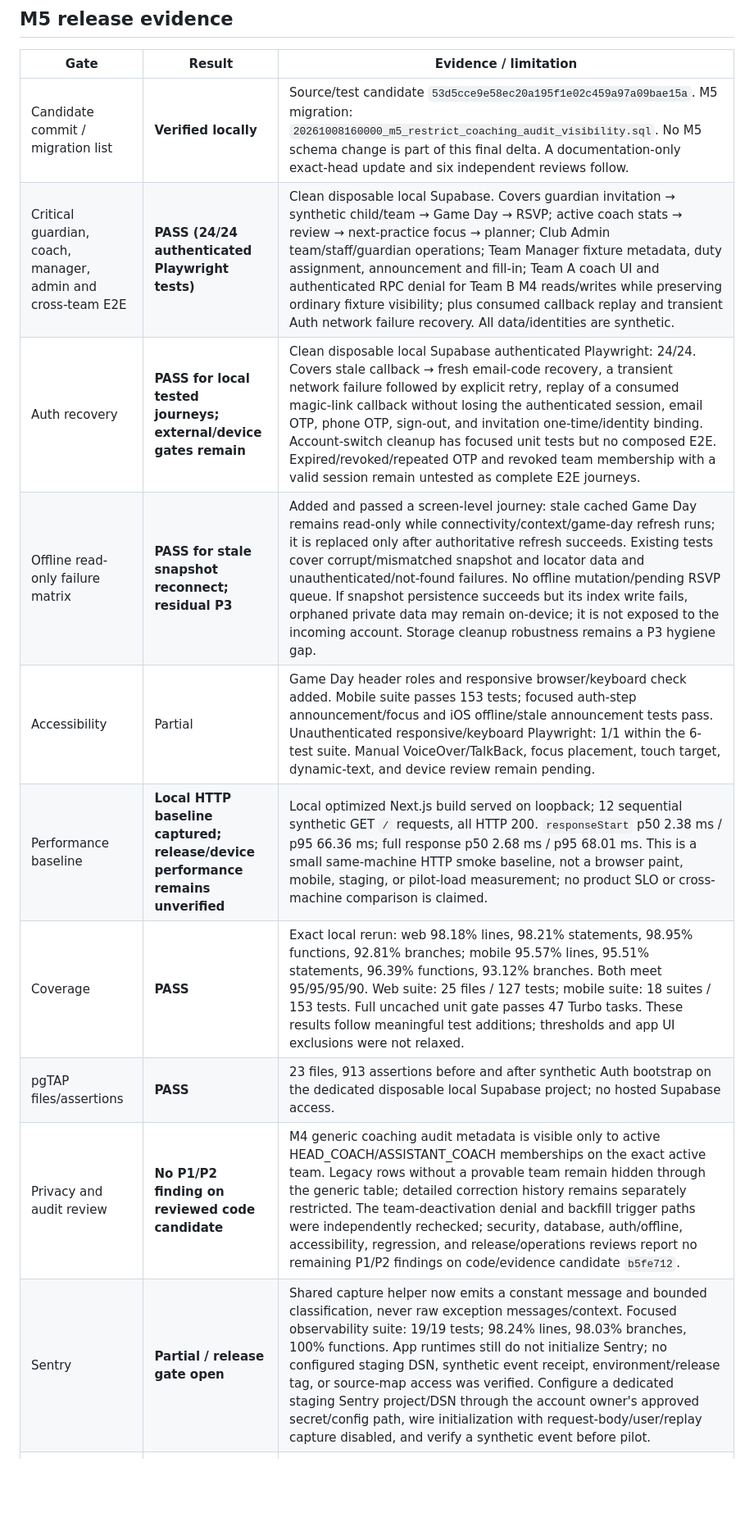
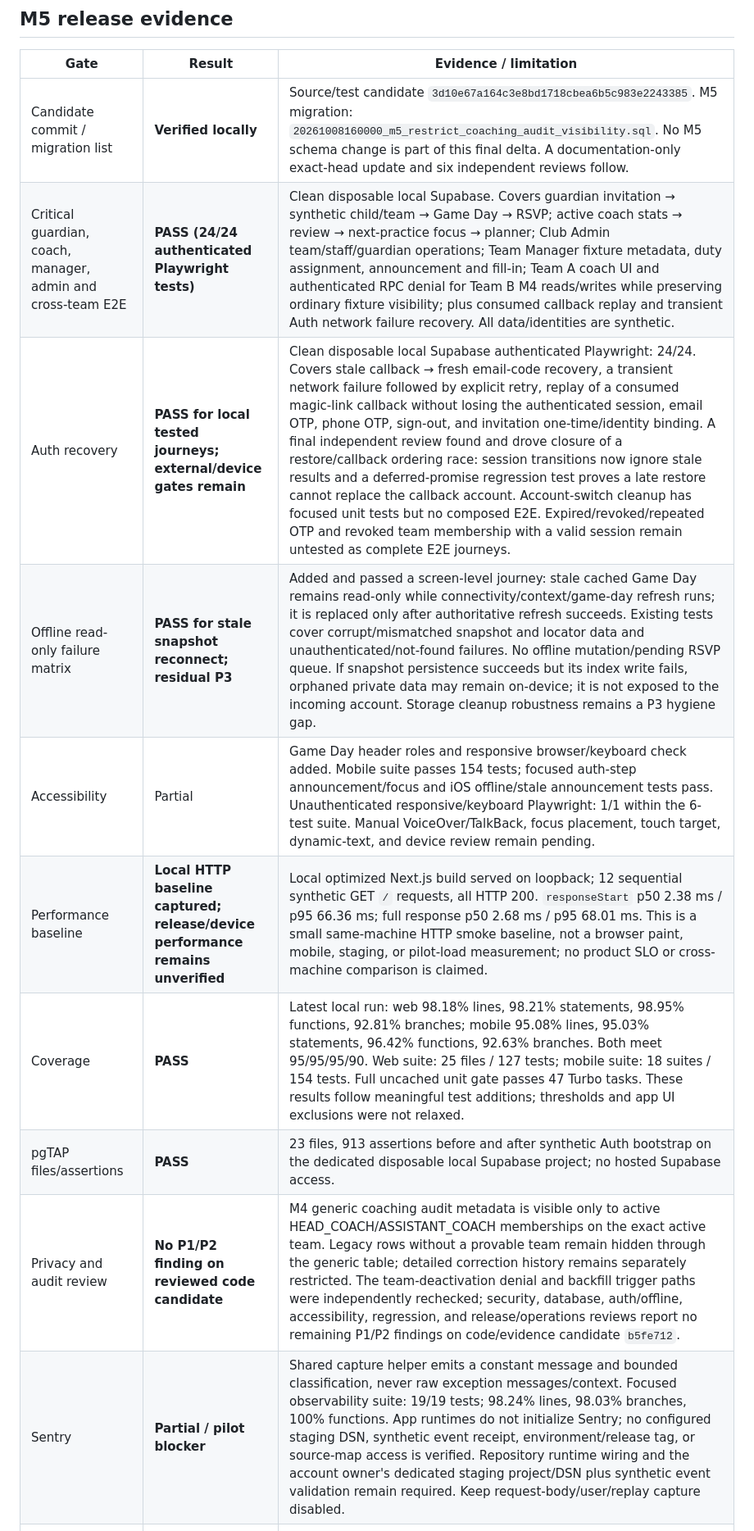
Before and after one commit to RajNori/stable, a Markdown page: planning/MILESTONE_5_RELEASE_EVIDENCE.md, the part around one of its changes. Shown at 82% size. Rendered like a GitHub page; blank space fills up the shorter version.

Commit message:
docs: record M5 final local gate evidence

```diff
--- a/planning/MILESTONE_5_RELEASE_EVIDENCE.md
+++ b/planning/MILESTONE_5_RELEASE_EVIDENCE.md
@@ -19,16 +19,16 @@ This record contains repository/process evidence only. Never add secrets, signin
 
 | Gate | Result | Evidence / limitation |
 |---|---|---|
-| Candidate commit / migration list | **Verified locally** | Source/test candidate `53d5cce9e58ec20a195f1e02c459a97a09bae15a`. M5 migration: `20261008160000_m5_restrict_coaching_audit_visibility.sql`. No M5 schema change is part of this final delta. A documentation-only exact-head update and six independent reviews follow. |
+| Candidate commit / migration list | **Verified locally** | Source/test candidate `3d10e67a164c3e8bd1718cbea6b5c983e2243385`. M5 migration: `20261008160000_m5_restrict_coaching_audit_visibility.sql`. No M5 schema change is part of this final delta. A documentation-only exact-head update and six independent reviews follow. |
 | Critical guardian, coach, manager, admin and cross-team E2E | **PASS (24/24 authenticated Playwright tests)** | Clean disposable local Supabase. Covers guardian invitation → synthetic child/team → Game Day → RSVP; active coach stats → review → next-practice focus → planner; Club Admin team/staff/guardian operations; Team Manager fixture metadata, duty assignment, announcement and fill-in; Team A coach UI and authenticated RPC denial for Team B M4 reads/writes while preserving ordinary fixture visibility; plus consumed callback replay and transient Auth network failure recovery. All data/identities are synthetic. |
-| Auth recovery | **PASS for local tested journeys; external/device gates remain** | Clean disposable local Supabase authenticated Playwright: 24/24. Covers stale callback → fresh email-code recovery, a transient network failure followed by explicit retry, replay of a consumed magic-link callback without losing the authenticated session, email OTP, phone OTP, sign-out, and invitation one-time/identity binding. Account-switch cleanup has focused unit tests but no composed E2E. Expired/revoked/repeated OTP and revoked team membership with a valid session remain untested as complete E2E journeys. |
+| Auth recovery | **PASS for local tested journeys; external/device gates remain** | Clean disposable local Supabase authenticated Playwright: 24/24. Covers stale callback → fresh email-code recovery, a transient network failure followed by explicit retry, replay of a consumed magic-link callback without losing the authenticated session, email OTP, phone OTP, sign-out, and invitation one-time/identity binding. A final independent review found and drove closure of a restore/callback ordering race: session transitions now ignore stale results and a deferred-promise regression test proves a late restore cannot replace the callback account. Account-switch cleanup has focused unit tests but no composed E2E. Expired/revoked/repeated OTP and revoked team membership with a valid session remain untested as complete E2E journeys. |
 | Offline read-only failure matrix | **PASS for stale snapshot reconnect; residual P3** | Added and passed a screen-level journey: stale cached Game Day remains read-only while connectivity/context/game-day refresh runs; it is replaced only after authoritative refresh succeeds. Existing tests cover corrupt/mismatched snapshot and locator data and unauthenticated/not-found failures. No offline mutation/pending RSVP queue. If snapshot persistence succeeds but its index write fails, orphaned private data may remain on-device; it is not exposed to the incoming account. Storage cleanup robustness remains a P3 hygiene gap. |
-| Accessibility | Partial | Game Day header roles and responsive browser/keyboard check added. Mobile suite passes 153 tests; focused auth-step announcement/focus and iOS offline/stale announcement tests pass. Unauthenticated responsive/keyboard Playwright: 1/1 within the 6-test suite. Manual VoiceOver/TalkBack, focus placement, touch target, dynamic-text, and device review remain pending. |
+| Accessibility | Partial | Game Day header roles and responsive browser/keyboard check added. Mobile suite passes 154 tests; focused auth-step announcement/focus and iOS offline/stale announcement tests pass. Unauthenticated responsive/keyboard Playwright: 1/1 within the 6-test suite. Manual VoiceOver/TalkBack, focus placement, touch target, dynamic-text, and device review remain pending. |
 | Performance baseline | **Local HTTP baseline captured; release/device performance remains unverified** | Local optimized Next.js build served on loopback; 12 sequential synthetic GET `/` requests, all HTTP 200. `responseStart` p50 2.38 ms / p95 66.36 ms; full response p50 2.68 ms / p95 68.01 ms. This is a small same-machine HTTP smoke baseline, not a browser paint, mobile, staging, or pilot-load measurement; no product SLO or cross-machine comparison is claimed. |
-| Coverage | **PASS** | Exact local rerun: web 98.18% lines, 98.21% statements, 98.95% functions, 92.81% branches; mobile 95.57% lines, 95.51% statements, 96.39% functions, 93.12% branches. Both meet 95/95/95/90. Web suite: 25 files / 127 tests; mobile suite: 18 suites / 153 tests. Full uncached unit gate passes 47 Turbo tasks. These results follow meaningful test additions; thresholds and app UI exclusions were not relaxed. |
+| Coverage | **PASS** | Latest local run: web 98.18% lines, 98.21% statements, 98.95% functions, 92.81% branches; mobile 95.08% lines, 95.03% statements, 96.42% functions, 92.63% branches. Both meet 95/95/95/90. Web suite: 25 files / 127 tests; mobile suite: 18 suites / 154 tests. Full uncached unit gate passes 47 Turbo tasks. These results follow meaningful test additions; thresholds and app UI exclusions were not relaxed. |
 | pgTAP files/assertions | **PASS** | 23 files, 913 assertions before and after synthetic Auth bootstrap on the dedicated disposable local Supabase project; no hosted Supabase access. |
 | Privacy and audit review | **No P1/P2 finding on reviewed code candidate** | M4 generic coaching audit metadata is visible only to active HEAD_COACH/ASSISTANT_COACH memberships on the exact active team. Legacy rows without a provable team remain hidden through the generic table; detailed correction history remains separately restricted. The team-deactivation denial and backfill trigger paths were independently rechecked; security, database, auth/offline, accessibility, regression, and release/operations reviews report no remaining P1/P2 findings on code/evidence candidate `b5fe712`. |
-| Sentry | **Partial / release gate open** | Shared capture helper now emits a constant message and bounded classification, never raw exception messages/context. Focused observability suite: 19/19 tests; 98.24% lines, 98.03% branches, 100% functions. App runtimes still do not initialize Sentry; no configured staging DSN, synthetic event receipt, environment/release tag, or source-map access was verified. Configure a dedicated staging Sentry project/DSN through the account owner's approved secret/config path, wire initialization with request-body/user/replay capture disabled, and verify a synthetic event before pilot. |
+| Sentry | **Partial / pilot blocker** | Shared capture helper emits a constant message and bounded classification, never raw exception messages/context. Focused observability suite: 19/19 tests; 98.24% lines, 98.03% branches, 100% functions. App runtimes do not initialize Sentry; no configured staging DSN, synthetic event receipt, environment/release tag, or source-map access is verified. Repository runtime wiring and the account owner's dedicated staging project/DSN plus synthetic event validation remain required. Keep request-body/user/replay capture disabled. |
 | Staging separation | **Repo config corrected; external verification pending** | EAS preview now selects the EAS `preview` environment and sets staging app mode. Staging Supabase URL and publishable key must be configured and verified in that environment. Expo config check passed; EAS cloud values/build remain unverified. |
 | Backup/restore rehearsal | **PASS — disposable local only** | Added `planning/MILESTONE_5_OPERATIONS.md`. Exported synthetic application `public` data from disposable local Supabase, rebuilt schema from repository migrations on a second isolated local project, restored data with `ON_ERROR_STOP`, compared synthetic club/team counts (1/1 in source and restore), and passed all 23 pgTAP files / 912 assertions in that restore-rehearsal run. The later complete local gate recorded 913 assertions on `3410fd9`; assertion totals are run-specific. Hosted retention, hosted backup verification, and Storage-object recovery remain unverified; no hosted project was accessed or mutated. |
 | Vercel Preview/staging | **PASS (user-confirmed)** | Preview now uses `NEXT_PUBLIC_APP_ENV=staging` with hosted Supabase Preview URL and publishable key. Root cause was missing/invalid `NEXT_PUBLIC_APP_ENV`; the existing environment guard behaved correctly. No application code change was required. No loopback values or Vercel project configuration changes. |
```
Also changed, not shown: other parts of planning/MILESTONE_5_RELEASE_EVIDENCE.md (+4 -4 lines).
